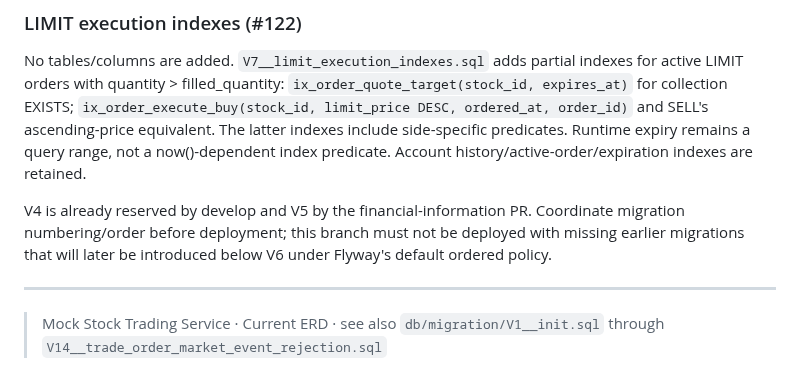
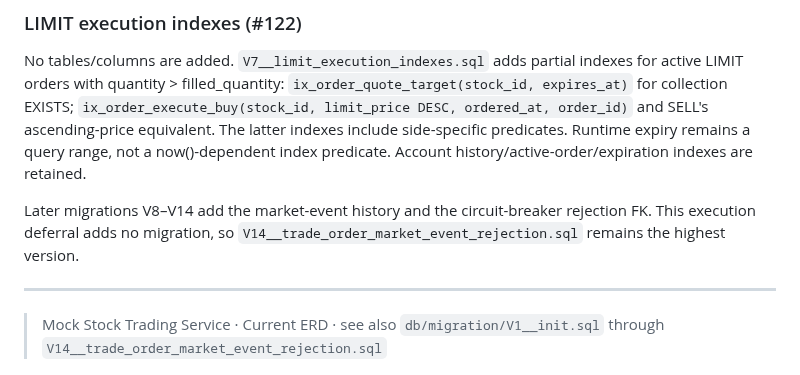
Before and after one commit to prgrms-be-devcourse/NBE10-12-final-BAEDANG, a Markdown page: docs/erd.md, the part around the change. Rendered like a GitHub page.

Commit message:
docs: ERD의 Flyway 번호 조율 안내를 현재 마이그레이션 상태로 교체

```diff
--- a/docs/erd.md
+++ b/docs/erd.md
@@ -696,7 +696,7 @@ Deferring an already accepted LIMIT order during an active KOSPI/KOSDAQ circuit
 
 No tables/columns are added. `V7__limit_execution_indexes.sql` adds partial indexes for active LIMIT orders with quantity > filled_quantity: `ix_order_quote_target(stock_id, expires_at)` for collection EXISTS; `ix_order_execute_buy(stock_id, limit_price DESC, ordered_at, order_id)` and SELL's ascending-price equivalent. The latter indexes include side-specific predicates. Runtime expiry remains a query range, not a now()-dependent index predicate. Account history/active-order/expiration indexes are retained.
 
-V4 is already reserved by develop and V5 by the financial-information PR. Coordinate migration numbering/order before deployment; this branch must not be deployed with missing earlier migrations that will later be introduced below V6 under Flyway's default ordered policy.
+Later migrations V8–V14 add the market-event history and the circuit-breaker rejection FK. This execution deferral adds no migration, so `V14__trade_order_market_event_rejection.sql` remains the highest version.
 
 ---
 
```
Also changed, not shown: docs/erd.ko.md (+1 -1 lines).
